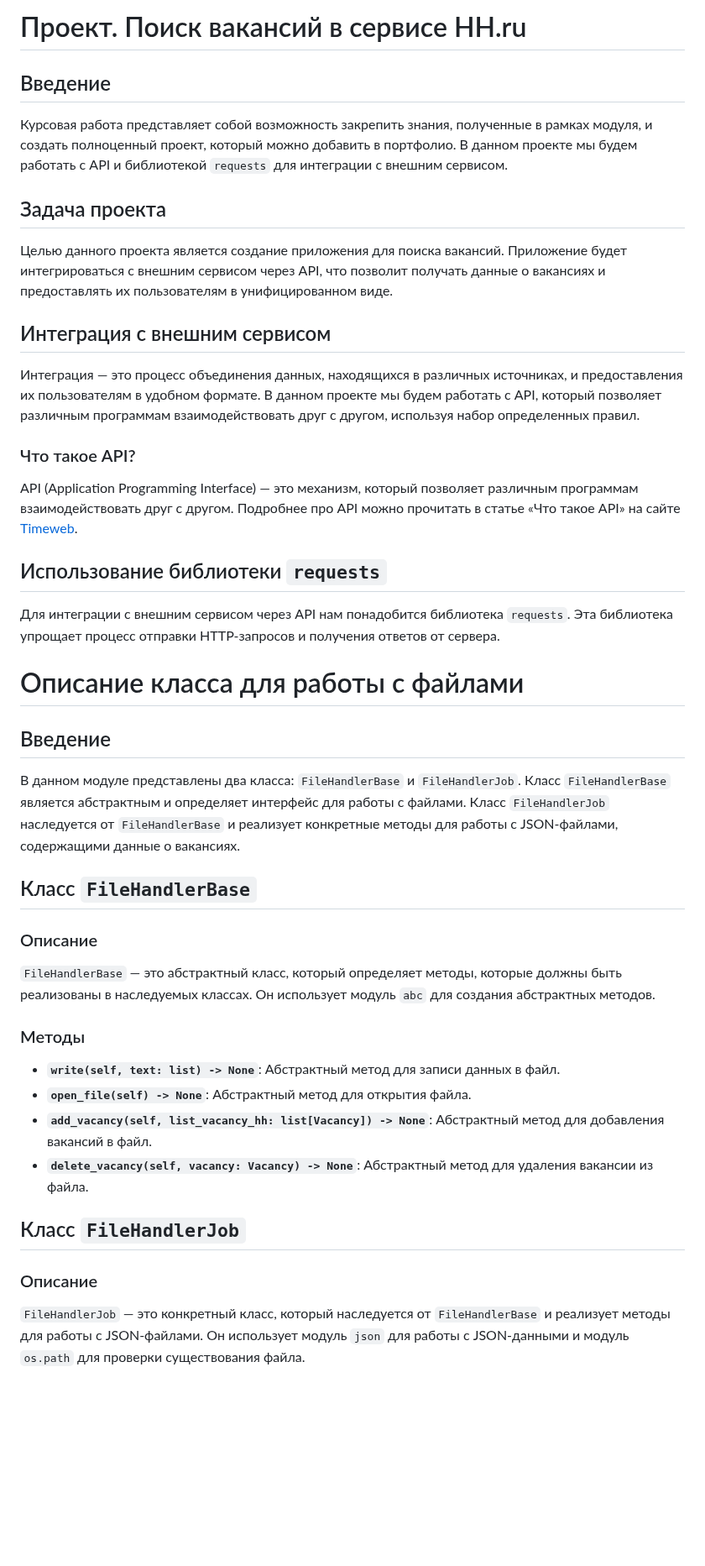
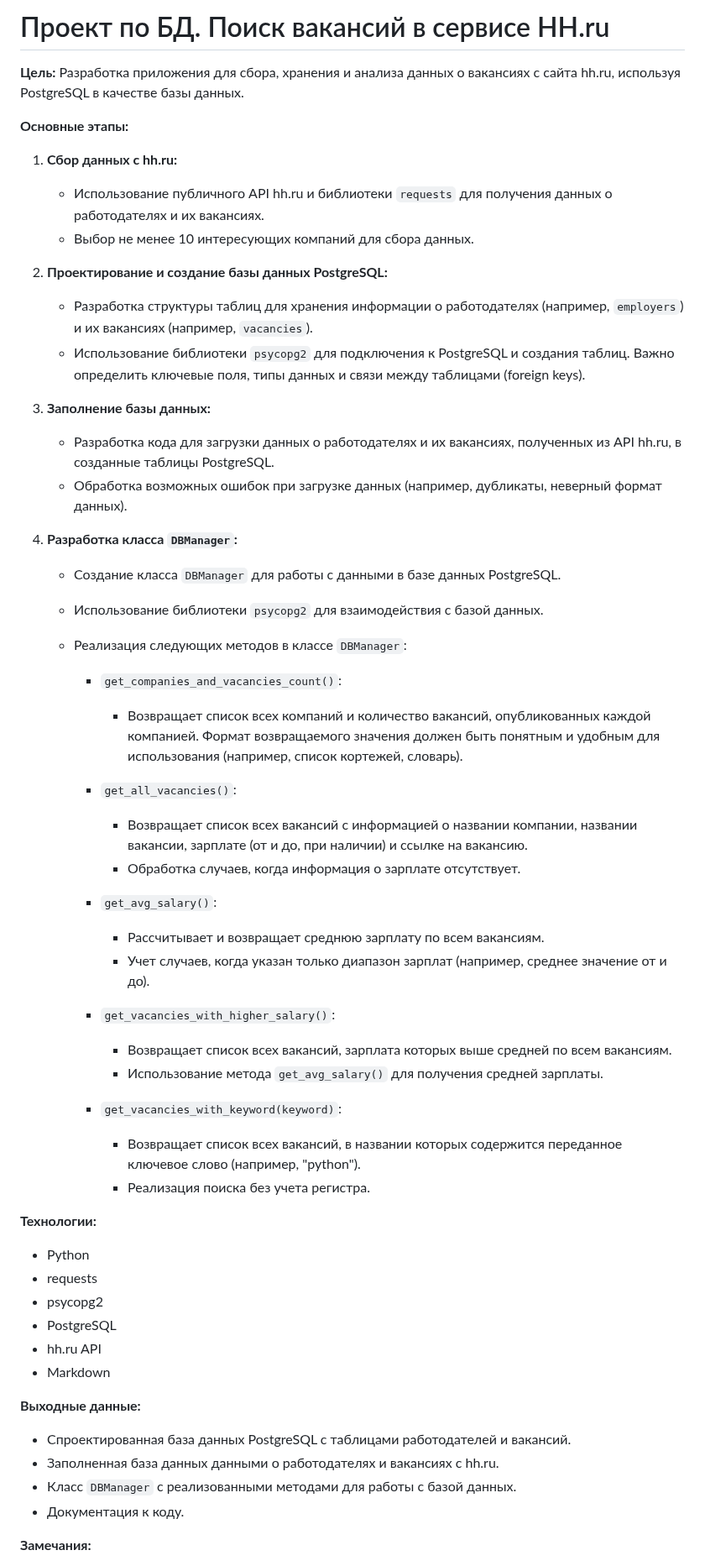
Before and after one commit to IvanPro91/ProjectJobSearch, a Markdown page: README.md, the part around one of its changes. Shown at 84% size. Drawn GitHub-style; blank space fills up the shorter version.

Commit message:
Добавлено описание проекта

```diff
--- a/README.md
+++ b/README.md
@@ -1,57 +1,60 @@
-# Проект. Поиск вакансий в сервисе HH.ru
+# Проект по БД. Поиск вакансий в сервисе HH.ru
 
-## Введение
-Курсовая работа представляет собой возможность закрепить знания, полученные
-в рамках модуля, и создать полноценный проект, который можно добавить в портфолио.
-В данном проекте мы будем работать с API и библиотекой `requests`
-для интеграции с внешним сервисом.
+**Цель:** Разработка приложения для сбора, хранения и анализа данных о вакансиях с сайта hh.ru, используя PostgreSQL в качестве базы данных.
 
-## Задача проекта
-Целью данного проекта является создание приложения для поиска вакансий.
-Приложение будет интегрироваться с внешним сервисом через API,
-что позволит получать данные о вакансиях и предоставлять их пользователям
-в унифицированном виде.
+**Основные этапы:**
 
-## Интеграция с внешним сервисом
-Интеграция — это процесс объединения данных, находящихся в различных источниках,
-и предоставления их пользователям в удобном формате.
-В данном проекте мы будем работать с API,
-который позволяет различным программам взаимодействовать друг с другом,
-используя набор определенных правил.
+1.  **Сбор данных с hh.ru:**
+    *   Использование публичного API hh.ru и библиотеки `requests` для получения данных о работодателях и их вакансиях.
+    *   Выбор не менее 10 интересующих компаний для сбора данных.
 
-### Что такое API?
-API (Application Programming Interface) — это механизм,
-который позволяет различным программам взаимодействовать друг с другом.
-Подробнее про API можно прочитать в статье «Что такое API» на сайте
-[Timeweb](https://timeweb.com/ru/).
+2.  **Проектирование и создание базы данных PostgreSQL:**
+    *   Разработка структуры таблиц для хранения информации о работодателях (например, `employers`) и их вакансиях (например, `vacancies`).
+    *   Использование библиотеки `psycopg2` для подключения к PostgreSQL и создания таблиц.  Важно определить ключевые поля, типы данных и связи между таблицами (foreign keys).
 
-## Использование библиотеки `requests`
-Для интеграции с внешним сервисом через API нам понадобится
-библиотека `requests`.
-Эта библиотека упрощает процесс отправки HTTP-запросов и получения ответов от сервера.
+3.  **Заполнение базы данных:**
+    *   Разработка кода для загрузки данных о работодателях и их вакансиях, полученных из API hh.ru, в созданные таблицы PostgreSQL.
+    *   Обработка возможных ошибок при загрузке данных (например, дубликаты, неверный формат данных).
 
-# Описание класса для работы с файлами
+4.  **Разработка класса `DBManager`:**
+    *   Создание класса `DBManager` для работы с данными в базе данных PostgreSQL.
+    *   Использование библиотеки `psycopg2` для взаимодействия с базой данных.
+    *   Реализация следующих методов в классе `DBManager`:
 
-## Введение
+        *   `get_companies_and_vacancies_count()`:
+            *   Возвращает список всех компаний и количество вакансий, опубликованных каждой компанией.  Формат возвращаемого значения должен быть понятным и удобным для использования (например, список кортежей, словарь).
 
-В данном модуле представлены два класса: `FileHandlerBase` и `FileHandlerJob`. Класс `FileHandlerBase` является абстрактным и определяет интерфейс для работы с файлами. Класс `FileHandlerJob` наследуется от `FileHandlerBase` и реализует конкретные методы для работы с JSON-файлами, содержащими данные о вакансиях.
+        *   `get_all_vacancies()`:
+            *   Возвращает список всех вакансий с информацией о названии компании, названии вакансии, зарплате (от и до, при наличии) и ссылке на вакансию.
+            *   Обработка случаев, когда информация о зарплате отсутствует.
 
-## Класс `FileHandlerBase`
+        *   `get_avg_salary()`:
+            *   Рассчитывает и возвращает среднюю зарплату по всем вакансиям.
+            *   Учет случаев, когда указан только диапазон зарплат (например, среднее значение от и до).
 
-### Описание
+        *   `get_vacancies_with_higher_salary()`:
+            *   Возвращает список всех вакансий, зарплата которых выше средней по всем вакансиям.
+            *   Использование метода `get_avg_salary()` для получения средней зарплаты.
 
-`FileHandlerBase` — это абстрактный класс, который определяет методы, которые должны быть реализованы в наследуемых классах. Он использует модуль `abc` для создания абстрактных методов.
+        *   `get_vacancies_with_keyword(keyword)`:
+            *   Возвращает список всех вакансий, в названии которых содержится переданное ключевое слово (например, "python").
+            *   Реализация поиска без учета регистра.
 
-### Методы
+**Технологии:**
 
-- **`write(self, text: list) -> None`**: Абстрактный метод для записи данных в файл.
-- **`open_file(self) -> None`**: Абстрактный метод для открытия файла.
-- **`add_vacancy(self, list_vacancy_hh: list[Vacancy]) -> None`**: Абстрактный метод для добавления вакансий в файл.
-- **`delete_vacancy(self, vacancy: Vacancy) -> None`**: Абстрактный метод для удаления вакансии из файла.
+*   Python
+*   requests
+*   psycopg2
+*   PostgreSQL
+*   hh.ru API
+*   Markdown
 
-## Класс `FileHandlerJob`
+**Выходные данные:**
 
-### Описание
+*   Спроектированная база данных PostgreSQL с таблицами работодателей и вакансий.
+*   Заполненная база данных данными о работодателях и вакансиях с hh.ru.
+*   Класс `DBManager` с реализованными методами для работы с базой данных.
+*   Документация к коду.
 
-`FileHandlerJob` — это конкретный класс, который наследуется от `FileHandlerBase` и реализует методы для работы с JSON-файлами. Он использует модуль `json` для работы с JSON-данными и модуль `os.path` для проверки существования файла.
+**Замечания:**
 
```
Also changed, not shown: other parts of README.md (+4 -93 lines).
